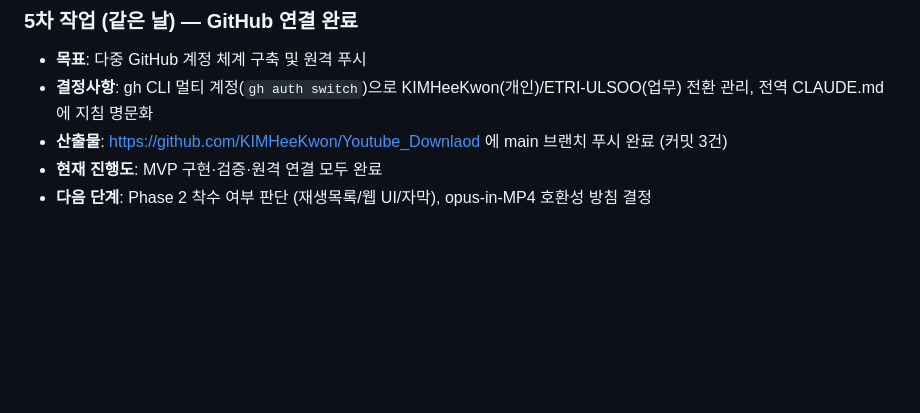
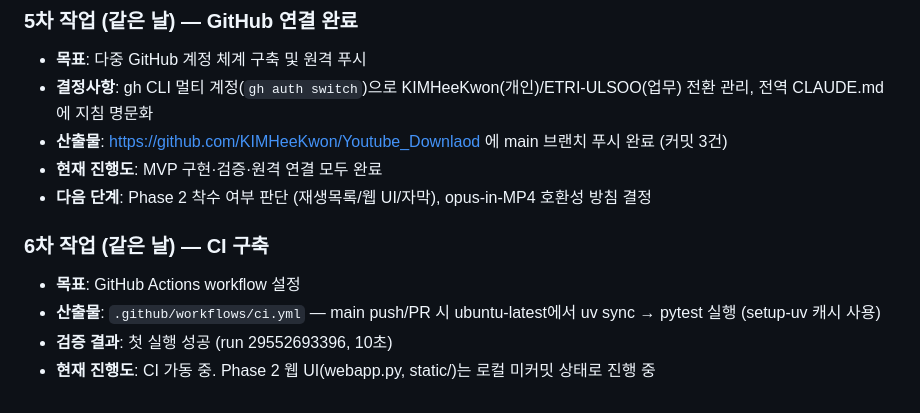
Before and after one commit to KIMHeeKwon/Youtube_Downlaod, a Markdown page: docs/WORKLOG.md, the part around the change. Rendered like a GitHub page; blank space fills up the shorter version.

Commit message:
docs: WORKLOG에 CI 구축 기록
Co-Authored-By: Claude Fable 5 <noreply@anthropic.com>

```diff
--- a/docs/WORKLOG.md
+++ b/docs/WORKLOG.md
@@ -66,3 +66,9 @@
 - **산출물**: https://github.com/KIMHeeKwon/Youtube_Downlaod 에 main 브랜치 푸시 완료 (커밋 3건)
 - **현재 진행도**: MVP 구현·검증·원격 연결 모두 완료
 - **다음 단계**: Phase 2 착수 여부 판단 (재생목록/웹 UI/자막), opus-in-MP4 호환성 방침 결정
+
+### 6차 작업 (같은 날) — CI 구축
+- **목표**: GitHub Actions workflow 설정
+- **산출물**: `.github/workflows/ci.yml` — main push/PR 시 ubuntu-latest에서 uv sync → pytest 실행 (setup-uv 캐시 사용)
+- **검증 결과**: 첫 실행 성공 (run 29552693396, 10초)
+- **현재 진행도**: CI 가동 중. Phase 2 웹 UI(webapp.py, static/)는 로컬 미커밋 상태로 진행 중
```
